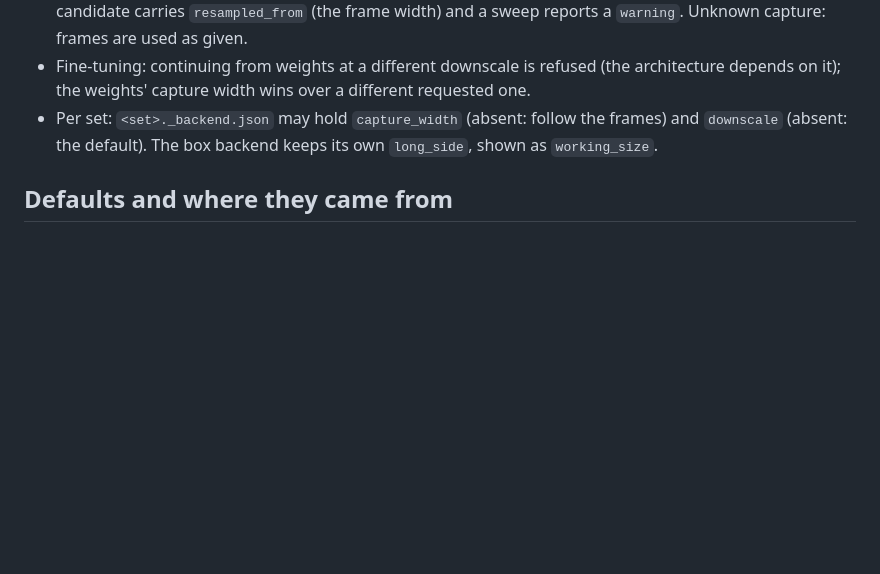
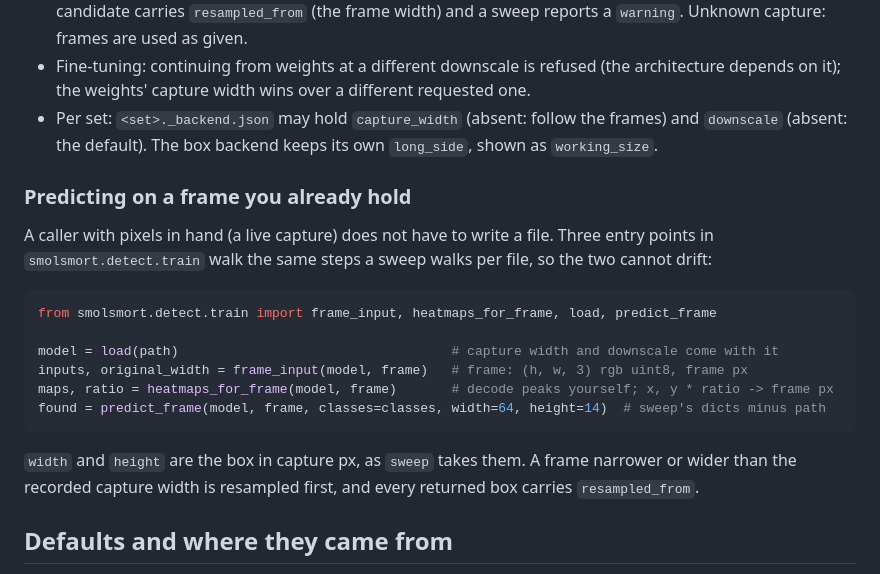
Before and after one commit to BalthazarFitzpatrick/smolsmort, a Markdown page: README.md, the part around the change. GitHub-like rendering; blank space fills up the shorter version.

Commit message:
documented the array-taking predict
Claude-Session: https://claude.ai/code/session_01Ke1KA9BLECwu7WjwBJM1x3

````diff
--- a/README.md
+++ b/README.md
@@ -207,6 +207,24 @@ copied into the `<weights>.json` sidecar; an old checkpoint loads as capture unk
   `downscale` (absent: the default). The box backend keeps its own `long_side`, shown as
   `working_size`.
 
+### Predicting on a frame you already hold
+
+A caller with pixels in hand (a live capture) does not have to write a file. Three entry points in
+`smolsmort.detect.train` walk the same steps a sweep walks per file, so the two cannot drift:
+
+```python
+from smolsmort.detect.train import frame_input, heatmaps_for_frame, load, predict_frame
+
+model = load(path)                                   # capture width and downscale come with it
+inputs, original_width = frame_input(model, frame)   # frame: (h, w, 3) rgb uint8, frame px
+maps, ratio = heatmaps_for_frame(model, frame)       # decode peaks yourself; x, y * ratio -> frame px
+found = predict_frame(model, frame, classes=classes, width=64, height=14)  # sweep's dicts minus path
+```
+
+`width` and `height` are the box in capture px, as `sweep` takes them. A frame narrower or wider
+than the recorded capture width is resampled first, and every returned box carries
+`resampled_from`.
+
 ## Defaults and where they came from
 
 Every tuned number was measured on the first consumer, a game-screen detector for long, thin bars
````
